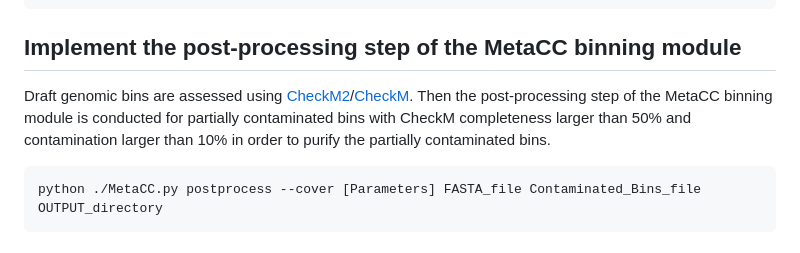
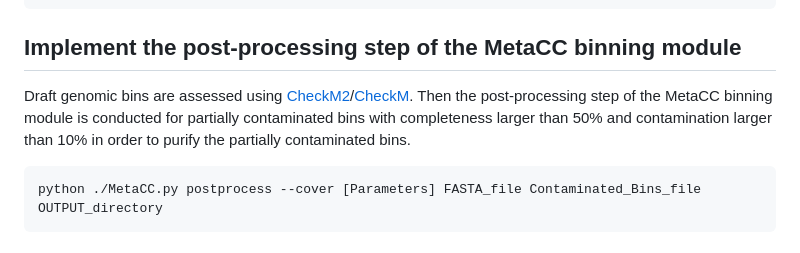
Before and after one commit to dyxstat/MetaCC, a Markdown page: README.md, the part around the change. Rendered like a GitHub page.

````diff
--- a/README.md
+++ b/README.md
@@ -191,7 +191,7 @@ python ./MetaCC.py bin --cover -v final.contigs.fa out_directory
 
 ## Implement the post-processing step of the MetaCC binning module
 Draft genomic bins are assessed using [CheckM2](https://github.com/chklovski/CheckM2)/[CheckM](https://github.com/Ecogenomics/CheckM).
-Then the post-processing step of the MetaCC binning module is conducted for partially contaminated bins with CheckM completeness larger than 50% and contamination larger than 10% in order to purify the partially contaminated bins.
+Then the post-processing step of the MetaCC binning module is conducted for partially contaminated bins with completeness larger than 50% and contamination larger than 10% in order to purify the partially contaminated bins.
 ```
 python ./MetaCC.py postprocess --cover [Parameters] FASTA_file Contaminated_Bins_file OUTPUT_directory
 ```
````
